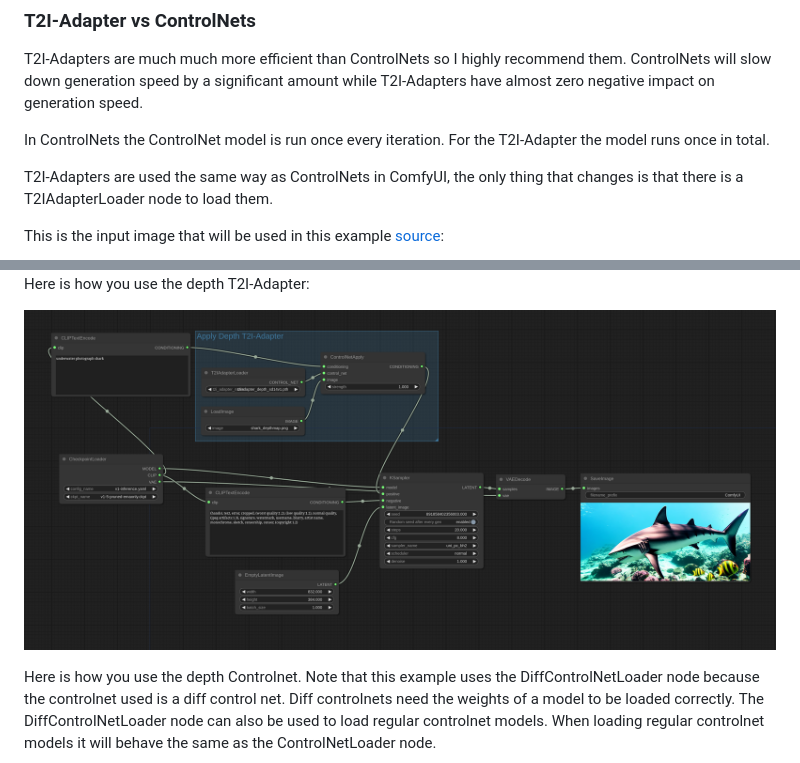
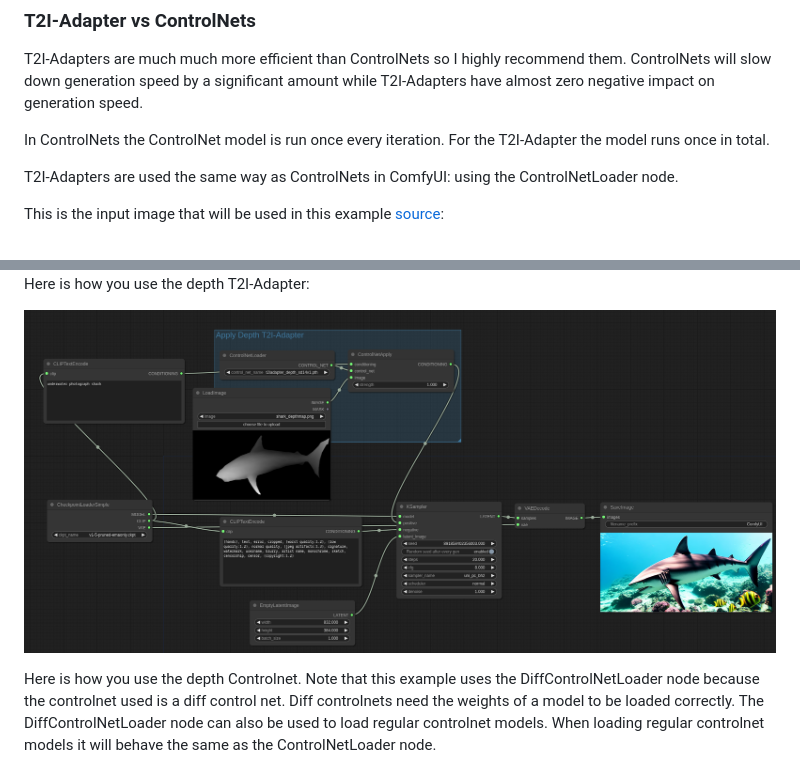
Before and after one commit to comfyanonymous/ComfyUI_examples, a Markdown page: controlnet/README.md, 2 parts joined by grey strips. Drawn GitHub-style; pictures changed too: controlnet/depth_t2i_adapter.png.

Commit message:
Update t2i adapter example. T2IAdapterLoader -> ControlNetLoader

```diff
--- a/controlnet/README.md
+++ b/controlnet/README.md
@@ -24,7 +24,7 @@ T2I-Adapters are much much more efficient than ControlNets so I highly recommend
 
 In ControlNets the ControlNet model is run once every iteration. For the T2I-Adapter the model runs once in total.
 
-T2I-Adapters are used the same way as ControlNets in ComfyUI, the only thing that changes is that there is a T2IAdapterLoader node to load them.
+T2I-Adapters are used the same way as ControlNets in ComfyUI: using the ControlNetLoader node.
 
 This is the input image that will be used in this example [source](https://commons.wikimedia.org/wiki/File:Stereogram_Tut_Shark_Depthmap.png):
 
```
